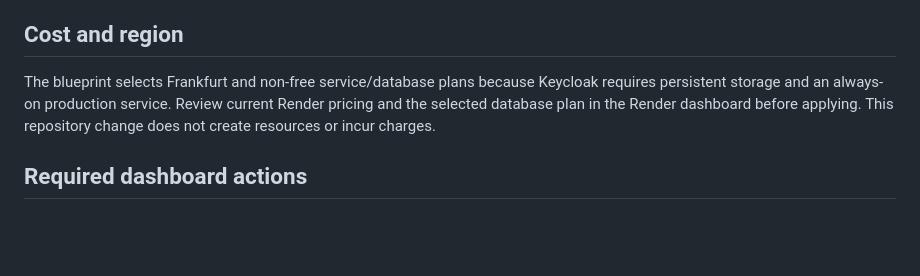
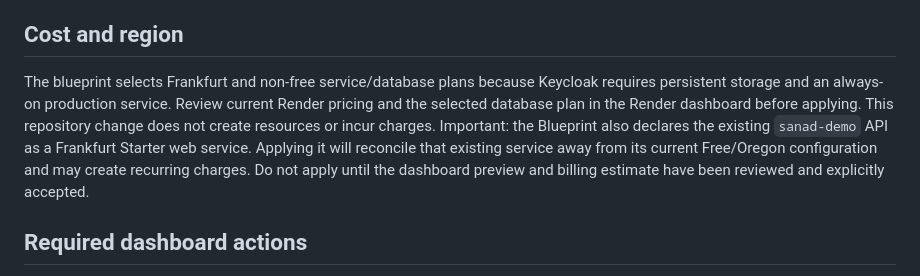
Before and after one commit to alqayadhia123/SANAD-Research-Project, a Markdown page: docs/RENDER_KEYCLOAK_DEPLOYMENT.md, the part around the change. Rendered like a GitHub page; blank space fills up the shorter version.

Commit message:
docs: disclose Blueprint impact on existing API service and billing

```diff
--- a/docs/RENDER_KEYCLOAK_DEPLOYMENT.md
+++ b/docs/RENDER_KEYCLOAK_DEPLOYMENT.md
@@ -17,7 +17,7 @@ The public issuer must exactly match the `iss` claim returned by Keycloak. The A
 
 ## Cost and region
 
-The blueprint selects Frankfurt and non-free service/database plans because Keycloak requires persistent storage and an always-on production service. Review current Render pricing and the selected database plan in the Render dashboard before applying. This repository change does not create resources or incur charges.
+The blueprint selects Frankfurt and non-free service/database plans because Keycloak requires persistent storage and an always-on production service. Review current Render pricing and the selected database plan in the Render dashboard before applying. This repository change does not create resources or incur charges. Important: the Blueprint also declares the existing `sanad-demo` API as a Frankfurt Starter web service. Applying it will reconcile that existing service away from its current Free/Oregon configuration and may create recurring charges. Do not apply until the dashboard preview and billing estimate have been reviewed and explicitly accepted.
 
 ## Required dashboard actions
 
```
